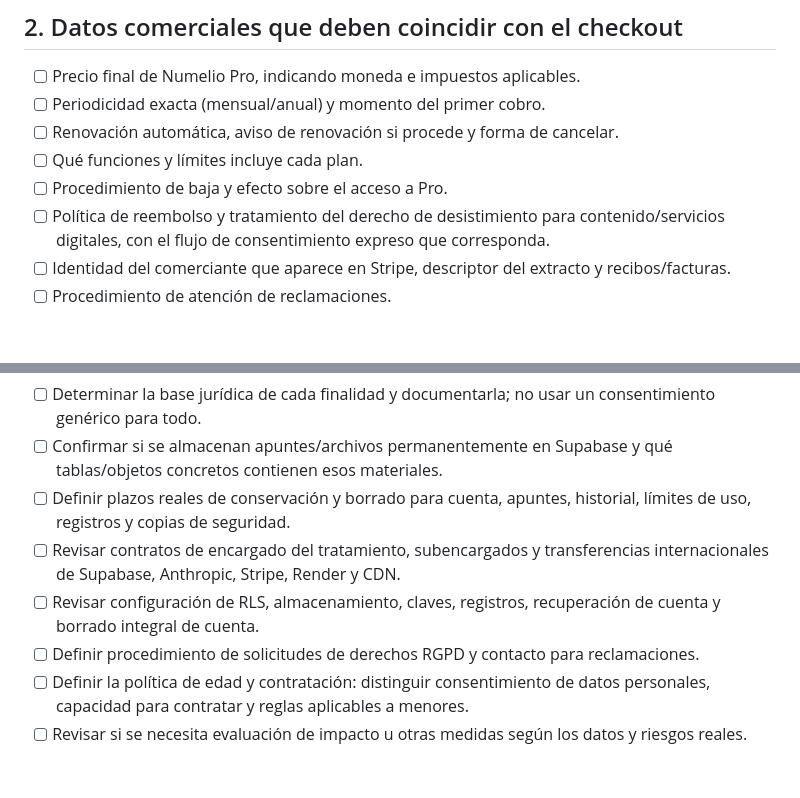
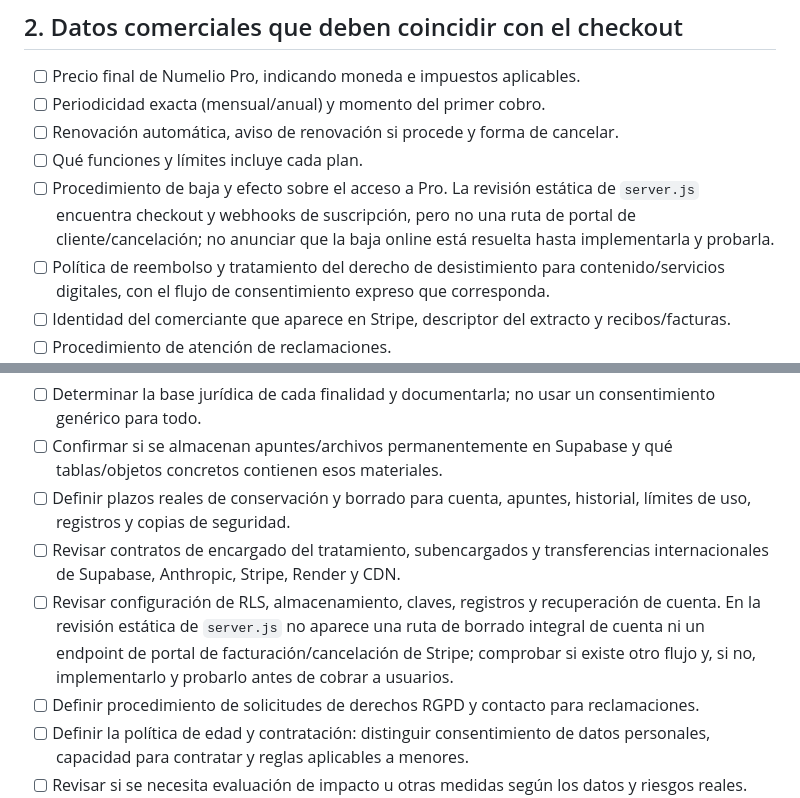
Before and after one commit to mfsanchez-commits/mi-web, a Markdown page: numelio_v4/LEGAL-REVIEW-CHECKLIST.md, 2 parts joined by grey strips. Drawn GitHub-style; blank space fills up the shorter version.

Commit message:
docs: flag account deletion and subscription cancellation gaps

```diff
--- a/numelio_v4/LEGAL-REVIEW-CHECKLIST.md
+++ b/numelio_v4/LEGAL-REVIEW-CHECKLIST.md
@@ -19,7 +19,7 @@ Estado: borrador interno de trabajo. No es asesoramiento jurídico ni una declar
 - [ ] Periodicidad exacta (mensual/anual) y momento del primer cobro.
 - [ ] Renovación automática, aviso de renovación si procede y forma de cancelar.
 - [ ] Qué funciones y límites incluye cada plan.
-- [ ] Procedimiento de baja y efecto sobre el acceso a Pro.
+- [ ] Procedimiento de baja y efecto sobre el acceso a Pro. La revisión estática de `server.js` encuentra checkout y webhooks de suscripción, pero no una ruta de portal de cliente/cancelación; no anunciar que la baja online está resuelta hasta implementarla y probarla.
 - [ ] Política de reembolso y tratamiento del derecho de desistimiento para contenido/servicios digitales, con el flujo de consentimiento expreso que corresponda.
 - [ ] Identidad del comerciante que aparece en Stripe, descriptor del extracto y recibos/facturas.
 - [ ] Procedimiento de atención de reclamaciones.
@@ -45,7 +45,7 @@ Estado: borrador interno de trabajo. No es asesoramiento jurídico ni una declar
 - [ ] Confirmar si se almacenan apuntes/archivos permanentemente en Supabase y qué tablas/objetos concretos contienen esos materiales.
 - [ ] Definir plazos reales de conservación y borrado para cuenta, apuntes, historial, límites de uso, registros y copias de seguridad.
 - [ ] Revisar contratos de encargado del tratamiento, subencargados y transferencias internacionales de Supabase, Anthropic, Stripe, Render y CDN.
-- [ ] Revisar configuración de RLS, almacenamiento, claves, registros, recuperación de cuenta y borrado integral de cuenta.
+- [ ] Revisar configuración de RLS, almacenamiento, claves, registros y recuperación de cuenta. En la revisión estática de `server.js` no aparece una ruta de borrado integral de cuenta ni un endpoint de portal de facturación/cancelación de Stripe; comprobar si existe otro flujo y, si no, implementarlo y probarlo antes de cobrar a usuarios.
 - [ ] Definir procedimiento de solicitudes de derechos RGPD y contacto para reclamaciones.
 - [ ] Definir la política de edad y contratación: distinguir consentimiento de datos personales, capacidad para contratar y reglas aplicables a menores.
 - [ ] Revisar si se necesita evaluación de impacto u otras medidas según los datos y riesgos reales.
```
